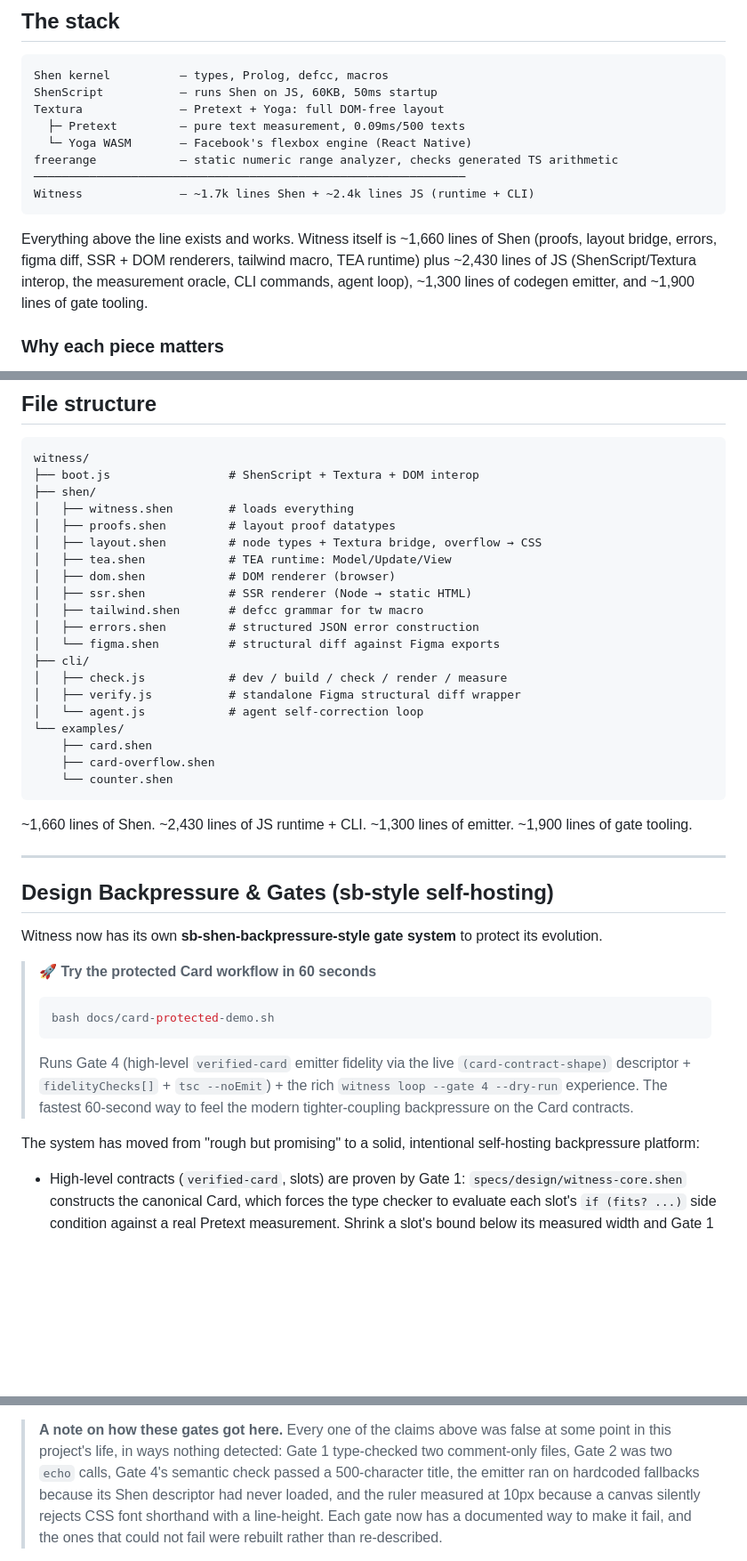
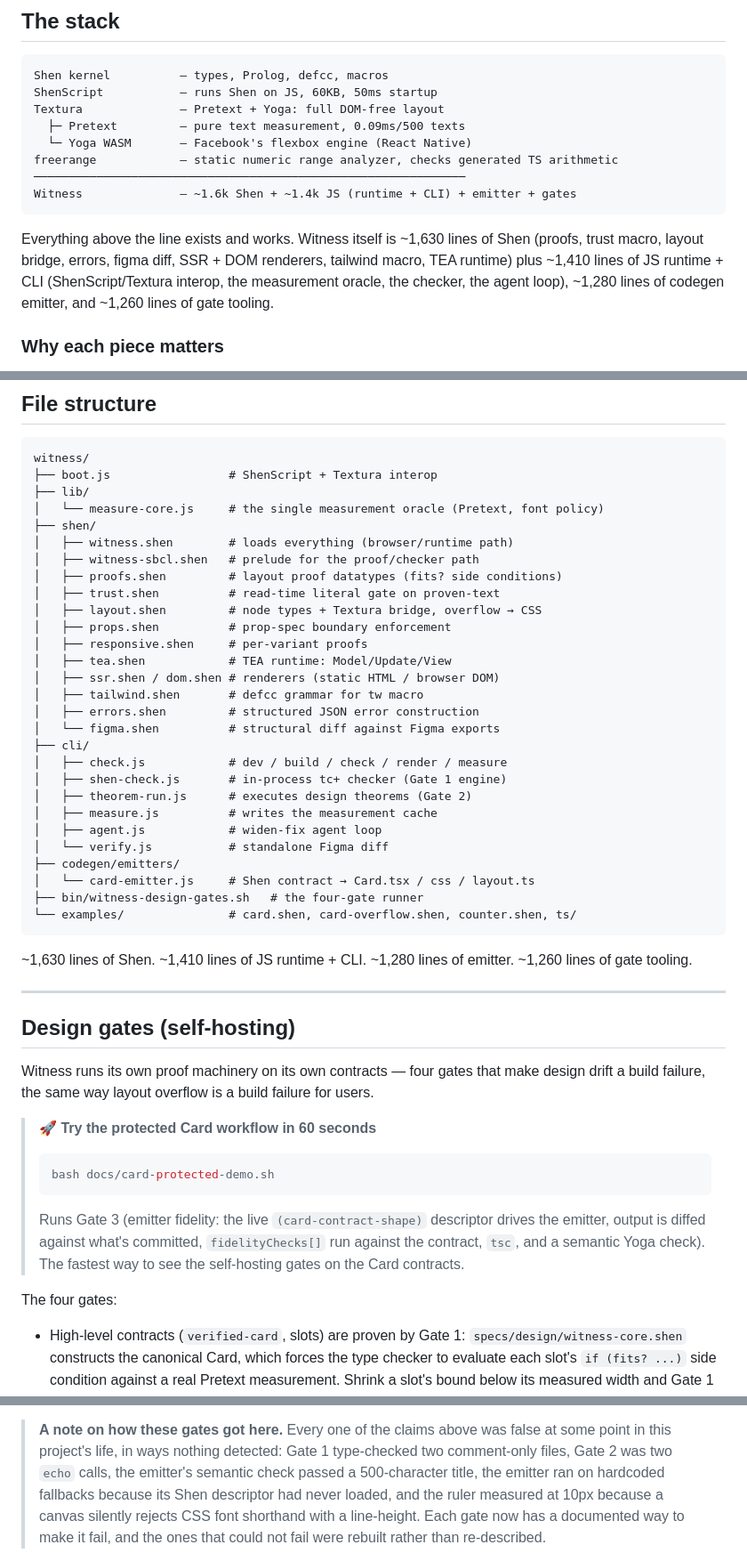
Before and after one commit to pyrex41/witness, a Markdown page: README.md, 3 parts joined by grey strips. Shown at 89% size. Drawn GitHub-style; blank space fills up the shorter version.

Commit message:
docs: update README for the leaner shape
Reflects the teardown in the parts of the README that still described the
bulkier system:

- "The stack" line counts corrected (JS runtime + CLI dropped from ~2.4k to
  ~1.4k with the freerange audit bridge gone) and split by area.
- File-structure tree rebuilt: adds lib/measure-core.js, the checker CLIs
  (shen-check.js, theorem-run.js, measure.js), trust.shen / props.shen /
  responsive.shen / witness-sbcl.shen, the codegen emitter, and the gate runner
  — and drops nothing that no longer exists.
- "Design Backpressure & Gates (sb-style self-hosting)" → "Design gates
  (self-hosting)"; the sb-shen-backpressure framing and the TCB/manifest
  language are gone, and the 60-second callout points at Gate 3 (emitter
  fidelity) rather than the old Gate 4/5 numbering.
- Corrected the stale "not building a JS code emitter" line — the Card-specific
  codegen emitter exists and is gate-protected.

All four gates green, 7 test suites, tsc clean (unchanged — docs only).

Co-Authored-By: Claude Opus 4.8 <noreply@anthropic.com>

````diff
--- a/README.md
+++ b/README.md
@@ -106,10 +106,10 @@ Textura              — Pretext + Yoga: full DOM-free layout
   └─ Yoga WASM       — Facebook's flexbox engine (React Native)
 freerange            — static numeric range analyzer, checks generated TS arithmetic
 ──────────────────────────────────────────────────────────────
-Witness              — ~1.7k lines Shen + ~2.4k lines JS (runtime + CLI)
+Witness              — ~1.6k Shen + ~1.4k JS (runtime + CLI) + emitter + gates
 ```
 
-Everything above the line exists and works. Witness itself is ~1,660 lines of Shen (proofs, layout bridge, errors, figma diff, SSR + DOM renderers, tailwind macro, TEA runtime) plus ~2,430 lines of JS (ShenScript/Textura interop, the measurement oracle, CLI commands, agent loop), ~1,300 lines of codegen emitter, and ~1,900 lines of gate tooling.
+Everything above the line exists and works. Witness itself is ~1,630 lines of Shen (proofs, trust macro, layout bridge, errors, figma diff, SSR + DOM renderers, tailwind macro, TEA runtime) plus ~1,410 lines of JS runtime + CLI (ShenScript/Textura interop, the measurement oracle, the checker, the agent loop), ~1,280 lines of codegen emitter, and ~1,260 lines of gate tooling.
 
 ### Why each piece matters
 
@@ -242,34 +242,42 @@ Today these map to `node cli/check.js <command>` and `node cli/agent.js`.
 
 ```
 witness/
-├── boot.js                 # ShenScript + Textura + DOM interop
+├── boot.js                 # ShenScript + Textura interop
+├── lib/
+│   └── measure-core.js     # the single measurement oracle (Pretext, font policy)
 ├── shen/
-│   ├── witness.shen        # loads everything
-│   ├── proofs.shen         # layout proof datatypes
+│   ├── witness.shen        # loads everything (browser/runtime path)
+│   ├── witness-sbcl.shen   # prelude for the proof/checker path
+│   ├── proofs.shen         # layout proof datatypes (fits? side conditions)
+│   ├── trust.shen          # read-time literal gate on proven-text
 │   ├── layout.shen         # node types + Textura bridge, overflow → CSS
+│   ├── props.shen          # prop-spec boundary enforcement
+│   ├── responsive.shen     # per-variant proofs
 │   ├── tea.shen            # TEA runtime: Model/Update/View
-│   ├── dom.shen            # DOM renderer (browser)
-│   ├── ssr.shen            # SSR renderer (Node → static HTML)
+│   ├── ssr.shen / dom.shen # renderers (static HTML / browser DOM)
 │   ├── tailwind.shen       # defcc grammar for tw macro
 │   ├── errors.shen         # structured JSON error construction
 │   └── figma.shen          # structural diff against Figma exports
 ├── cli/
 │   ├── check.js            # dev / build / check / render / measure
-│   ├── verify.js           # standalone Figma structural diff wrapper
-│   └── agent.js            # agent self-correction loop
-└── examples/
-    ├── card.shen
-    ├── card-overflow.shen
-    └── counter.shen
+│   ├── shen-check.js       # in-process tc+ checker (Gate 1 engine)
+│   ├── theorem-run.js      # executes design theorems (Gate 2)
+│   ├── measure.js          # writes the measurement cache
+│   ├── agent.js            # widen-fix agent loop
+│   └── verify.js           # standalone Figma diff
+├── codegen/emitters/
+│   └── card-emitter.js     # Shen contract → Card.tsx / css / layout.ts
+├── bin/witness-design-gates.sh   # the four-gate runner
+└── examples/               # card.shen, card-overflow.shen, counter.shen, ts/
 ```
 
-~1,660 lines of Shen. ~2,430 lines of JS runtime + CLI. ~1,300 lines of emitter. ~1,900 lines of gate tooling.
+~1,630 lines of Shen. ~1,410 lines of JS runtime + CLI. ~1,280 lines of emitter. ~1,260 lines of gate tooling.
 
 ---
 
-## Design Backpressure & Gates (sb-style self-hosting)
+## Design gates (self-hosting)
 
-Witness now has its own **sb-shen-backpressure-style gate system** to protect its evolution.
+Witness runs its own proof machinery on its own contracts — four gates that make design drift a build failure, the same way layout overflow is a build failure for users.
 
 > **🚀 Try the protected Card workflow in 60 seconds**
 >
@@ -277,9 +285,9 @@ Witness now has its own **sb-shen-backpressure-style gate system** to protect it
 > bash docs/card-protected-demo.sh
 > ```
 >
-> Runs Gate 4 (high-level `verified-card` emitter fidelity via the live `(card-contract-shape)` descriptor + `fidelityChecks[]` + `tsc --noEmit`) + the rich `witness loop --gate 4 --dry-run` experience. The fastest 60-second way to feel the modern tighter-coupling backpressure on the Card contracts.
+> Runs Gate 3 (emitter fidelity: the live `(card-contract-shape)` descriptor drives the emitter, output is diffed against what's committed, `fidelityChecks[]` run against the contract, `tsc`, and a semantic Yoga check). The fastest way to see the self-hosting gates on the Card contracts.
 
-The system has moved from "rough but promising" to a solid, intentional self-hosting backpressure platform:
+The four gates:
 
 - High-level contracts (`verified-card`, slots) are proven by Gate 1: `specs/design/witness-core.shen` constructs the canonical Card, which forces the type checker to evaluate each slot's `if (fits? ...)` side condition against a real Pretext measurement. Shrink a slot's bound below its measured width and Gate 1 goes red.
 - Gate 2 executes every property theorem it discovers and requires each to return true.
@@ -289,7 +297,7 @@ The system has moved from "rough but promising" to a solid, intentional self-hos
 
 > **A note on how these gates got here.** Every one of the claims above was
 > false at some point in this project's life, in ways nothing detected: Gate 1
-> type-checked two comment-only files, Gate 2 was two `echo` calls, Gate 4's
+> type-checked two comment-only files, Gate 2 was two `echo` calls, the emitter's
 > semantic check passed a 500-character title, the emitter ran on hardcoded
 > fallbacks because its Shen descriptor had never loaded, and the ruler measured
 > at 10px because a canvas silently rejects CSS font shorthand with a
````
Also changed, not shown: other parts of README.md (+1 -1 lines).
